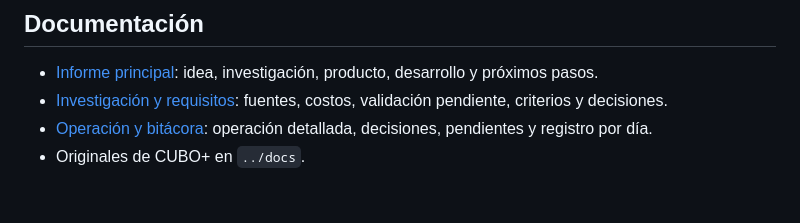
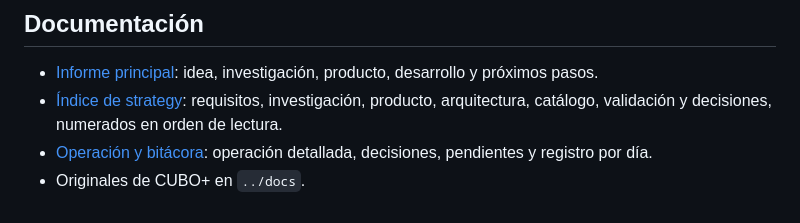
Before and after one commit to caleb-bvm/BTC.EDU, a Markdown page: src/README.md, the part around the change. Drawn GitHub-style.

```diff
--- a/src/README.md
+++ b/src/README.md
@@ -149,6 +149,6 @@ Es un entorno local: no tiene despliegue con HTTPS, correo con entrega comprobad
 ## Documentación
 
 - [Informe principal](../strategy/01-informe.md): idea, investigación, producto, desarrollo y próximos pasos.
-- [Investigación y requisitos](../strategy/README.md): fuentes, costos, validación pendiente, criterios y decisiones.
+- [Índice de strategy](../strategy/README.md): requisitos, investigación, producto, arquitectura, catálogo, validación y decisiones, numerados en orden de lectura.
 - [Operación y bitácora](docs/operacion-y-bitacora.md): operación detallada, decisiones, pendientes y registro por día.
 - Originales de CUBO+ en `../docs`.
```
Also changed, not shown: README.md (added, +111 -0 lines).
